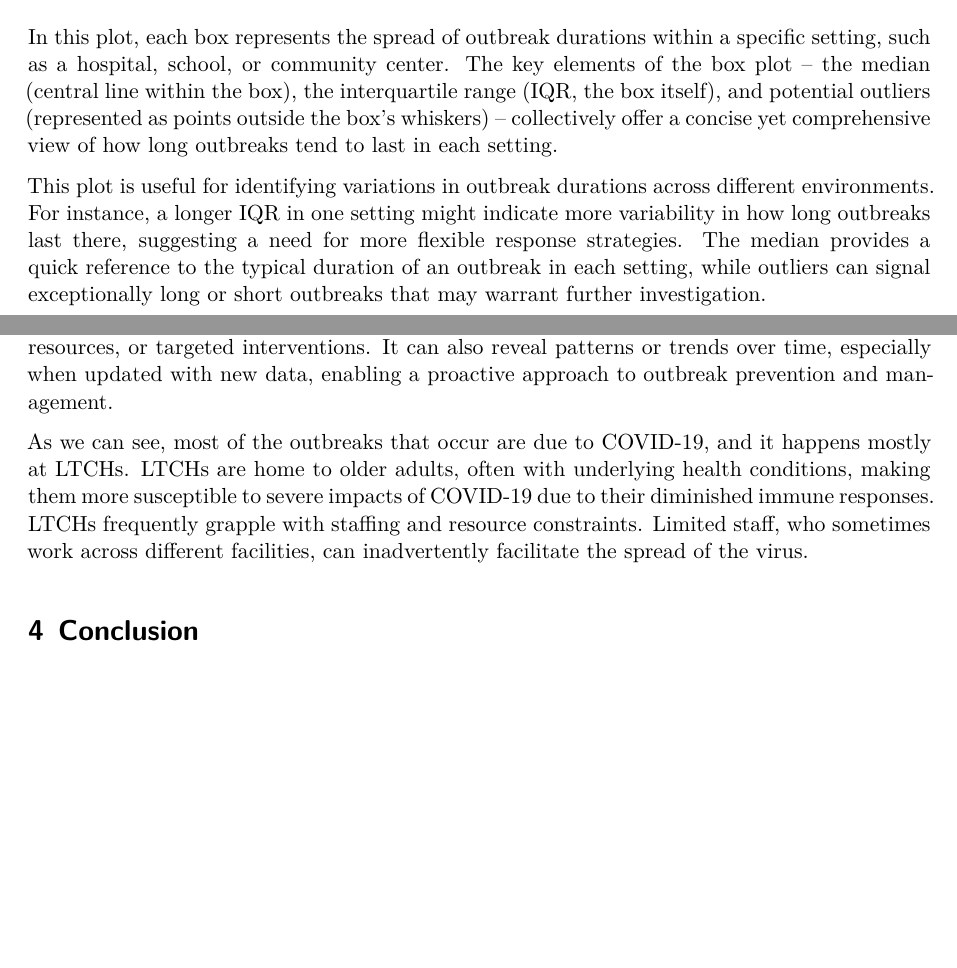
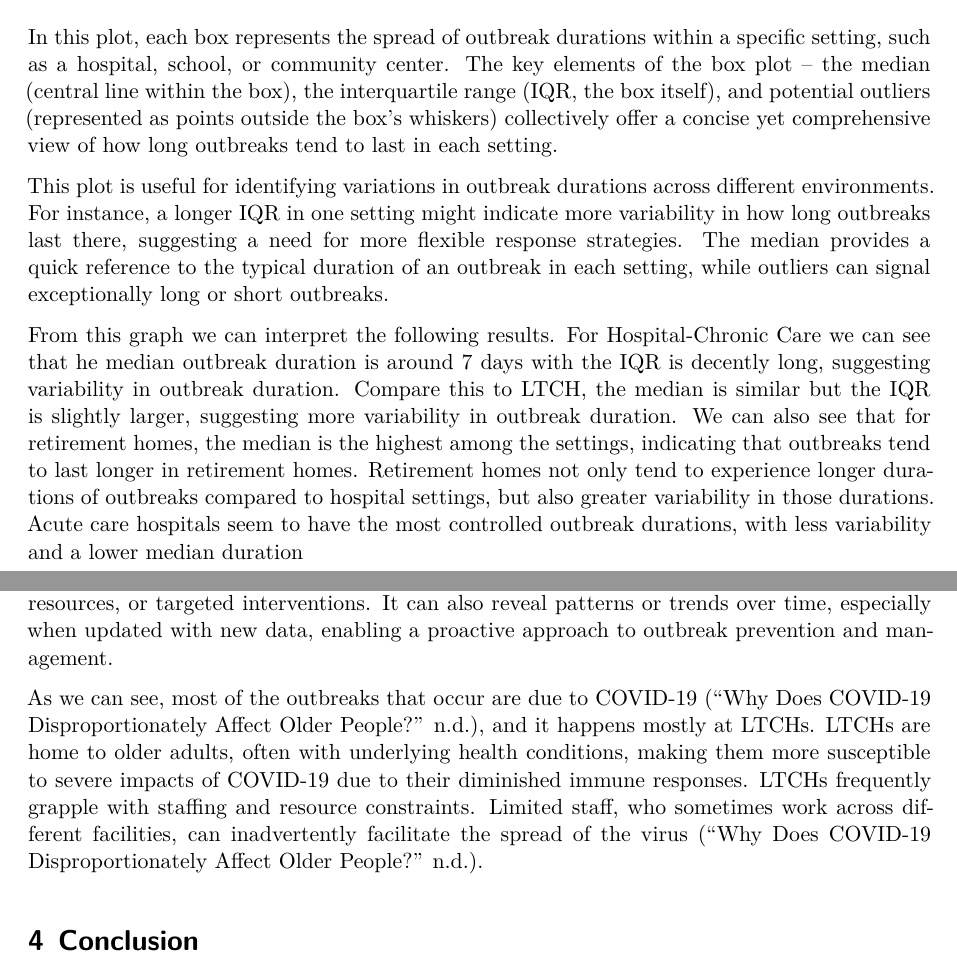
Before and after one commit to fanger2791/Outbreaks-in-Toronto, a Quarto document (outputs/paper/termpaper1.qmd): two parts of pages 6 and 7 of 8, joined at a grey line, cut so that both start at the same text, the shorter picture padded with empty space. Rendered offline with R 4.5, knitr and Pandoc in place of Quarto, then LaTeX, with nearby package versions.

Commit message:
Updated References, Duration Of Outbreaks By Setting graph description

````diff
--- a/outputs/paper/references.bib
+++ b/outputs/paper/references.bib
@@ -106,3 +106,9 @@ https://github.com/tidyverse/tidyverse},
   note = {R package version 1.8.3},
   url = {https://cran.r-project.org/web/packages/stringi/index.html},
 }
+
+@misc{covid19,
+  title = {Why does COVID-19 disproportionately affect older people?},
+  howpublished = {\url{https://www.ncbi.nlm.nih.gov/pmc/articles/PMC7288963/}},
+  note = {Published: 2020-05-31},
+}
--- a/outputs/paper/termpaper1.qmd
+++ b/outputs/paper/termpaper1.qmd
@@ -159,9 +159,11 @@ if (nrow(healthcare_institutions) > 0) {
 }
 ```
 
-In this plot, each box represents the spread of outbreak durations within a specific setting, such as a hospital, school, or community center. The key elements of the box plot – the median (central line within the box), the interquartile range (IQR, the box itself), and potential outliers (represented as points outside the box's whiskers) – collectively offer a concise yet comprehensive view of how long outbreaks tend to last in each setting.
+In this plot, each box represents the spread of outbreak durations within a specific setting, such as a hospital, school, or community center. The key elements of the box plot – the median (central line within the box), the interquartile range (IQR, the box itself), and potential outliers (represented as points outside the box's whiskers) collectively offer a concise yet comprehensive view of how long outbreaks tend to last in each setting.
 
-This plot is useful for identifying variations in outbreak durations across different environments. For instance, a longer IQR in one setting might indicate more variability in how long outbreaks last there, suggesting a need for more flexible response strategies. The median provides a quick reference to the typical duration of an outbreak in each setting, while outliers can signal exceptionally long or short outbreaks that may warrant further investigation.
+This plot is useful for identifying variations in outbreak durations across different environments. For instance, a longer IQR in one setting might indicate more variability in how long outbreaks last there, suggesting a need for more flexible response strategies. The median provides a quick reference to the typical duration of an outbreak in each setting, while outliers can signal exceptionally long or short outbreaks.
+
+From this graph we can interpret the following results. For Hospital-Chronic Care we can see that he median outbreak duration is around 7 days with the IQR is decently long, suggesting variability in outbreak duration. Compare this to LTCH, the median is similar but the IQR is slightly larger, suggesting more variability in outbreak duration. We can also see that for retirement homes, the median is the highest among the settings, indicating that outbreaks tend to last longer in retirement homes. Retirement homes not only tend to experience longer durations of outbreaks compared to hospital settings, but also greater variability in those durations. Acute care hospitals seem to have the most controlled outbreak durations, with less variability and a lower median duration
 
 ## Outbreaks by Setting and Causative Agent
 
@@ -184,7 +186,7 @@ healthcare_institutions %>%
 ```
 This graph offers a visual representation of where and how frequently different types of outbreaks occur in healthcare facilities. By identifying settings with higher incidences of specific outbreaks, this graph aids in pinpointing areas that may require more infection control measures, additional resources, or targeted interventions. It can also reveal patterns or trends over time, especially when updated with new data, enabling a proactive approach to outbreak prevention and management.
 
-As we can see, most of the outbreaks that occur are due to COVID-19, and it happens mostly at LTCHs. LTCHs are home to older adults, often with underlying health conditions, making them more susceptible to severe impacts of COVID-19 due to their diminished immune responses. LTCHs frequently grapple with staffing and resource constraints. Limited staff, who sometimes work across different facilities, can inadvertently facilitate the spread of the virus.
+As we can see, most of the outbreaks that occur are due to COVID-19 [@covid19], and it happens mostly at LTCHs. LTCHs are home to older adults, often with underlying health conditions, making them more susceptible to severe impacts of COVID-19 due to their diminished immune responses. LTCHs frequently grapple with staffing and resource constraints. Limited staff, who sometimes work across different facilities, can inadvertently facilitate the spread of the virus [@covid19].
 
 # Conclusion
 
````
Also changed, not shown: outputs/paper/termpaper1.pdf.
